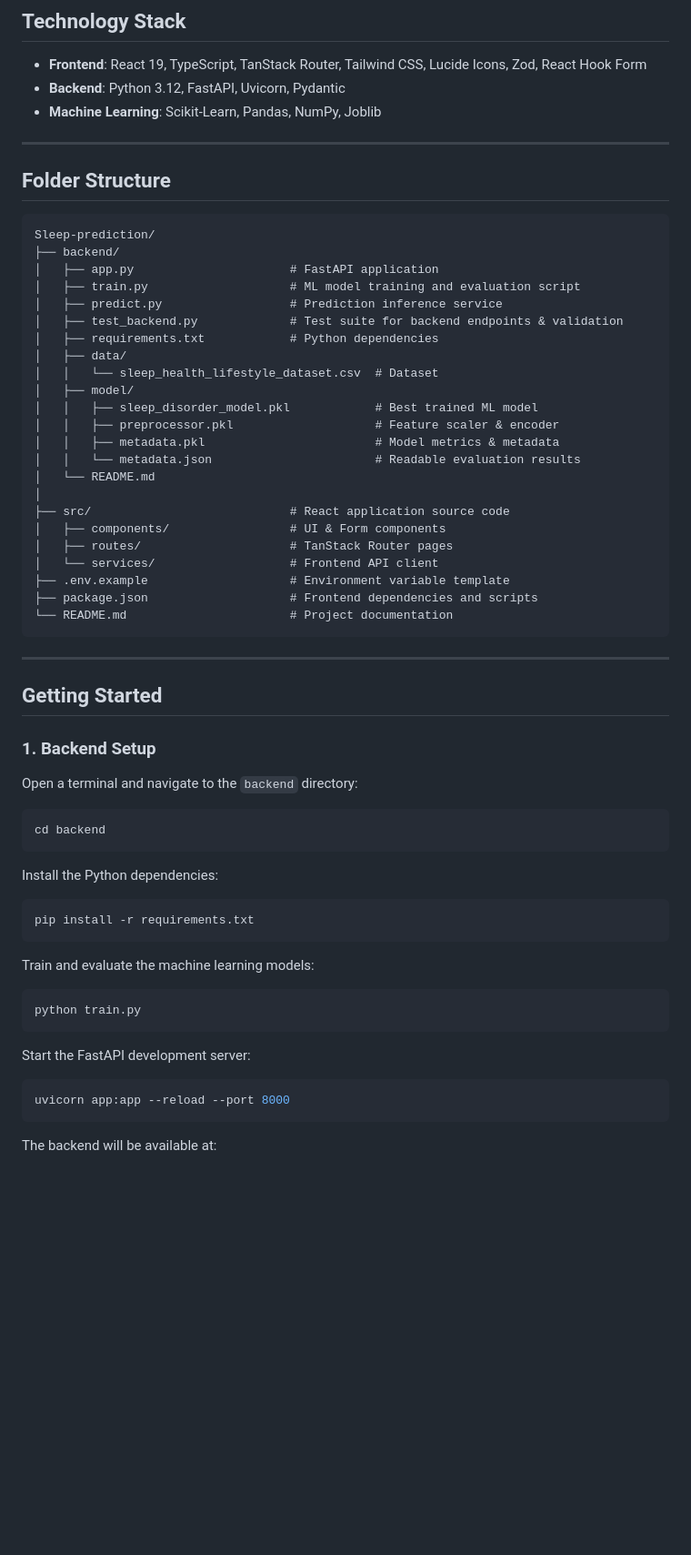
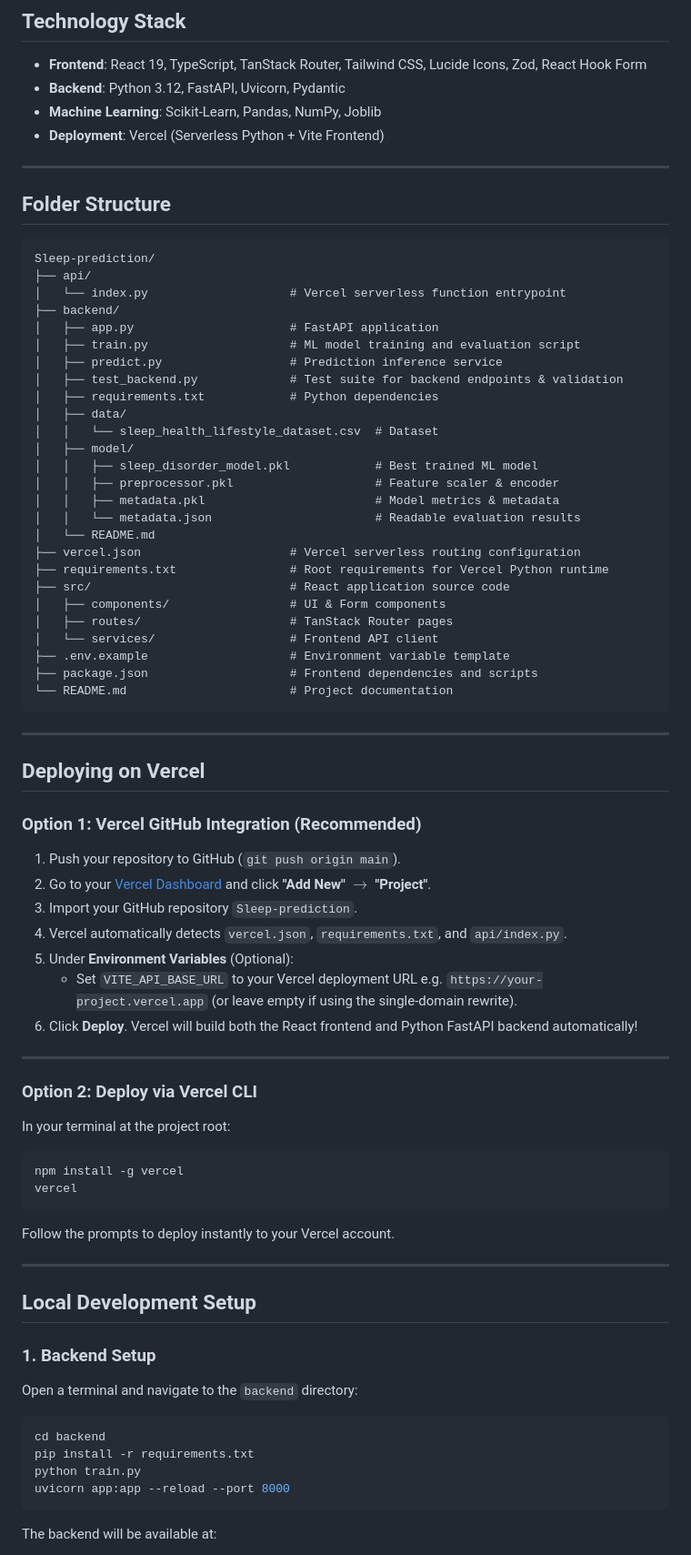
Before and after one commit to elandevanjaganathan-blip/Sleep-prediction, a Markdown page: README.md, the part around one of its changes. Shown at 91% size. GitHub-like rendering; blank space fills up the shorter version.

Commit message:
Update README with Vercel deployment guide

````diff
--- a/README.md
+++ b/README.md
@@ -47,6 +47,7 @@ This project pairs an interactive, accessible React + TypeScript frontend with a
 - **Frontend**: React 19, TypeScript, TanStack Router, Tailwind CSS, Lucide Icons, Zod, React Hook Form
 - **Backend**: Python 3.12, FastAPI, Uvicorn, Pydantic
 - **Machine Learning**: Scikit-Learn, Pandas, NumPy, Joblib
+- **Deployment**: Vercel (Serverless Python + Vite Frontend)
 
 ---
 
@@ -54,6 +55,8 @@ This project pairs an interactive, accessible React + TypeScript frontend with a
 
 ```
 Sleep-prediction/
+├── api/
+│   └── index.py                    # Vercel serverless function entrypoint
 ├── backend/
 │   ├── app.py                      # FastAPI application
 │   ├── train.py                    # ML model training and evaluation script
@@ -68,7 +71,8 @@ Sleep-prediction/
 │   │   ├── metadata.pkl                        # Model metrics & metadata
 │   │   └── metadata.json                       # Readable evaluation results
 │   └── README.md
-│
+├── vercel.json                     # Vercel serverless routing configuration
+├── requirements.txt                # Root requirements for Vercel Python runtime
 ├── src/                            # React application source code
 │   ├── components/                 # UI & Form components
 │   ├── routes/                     # TanStack Router pages
@@ -80,7 +84,34 @@ Sleep-prediction/
 
 ---
 
-## Getting Started
+## Deploying on Vercel
+
+### Option 1: Vercel GitHub Integration (Recommended)
+
+1. Push your repository to GitHub (`git push origin main`).
+2. Go to your [Vercel Dashboard](https://vercel.com/dashboard) and click **"Add New"** $\rightarrow$ **"Project"**.
+3. Import your GitHub repository `Sleep-prediction`.
+4. Vercel automatically detects `vercel.json`, `requirements.txt`, and `api/index.py`.
+5. Under **Environment Variables** (Optional):
+   - Set `VITE_API_BASE_URL` to your Vercel deployment URL e.g. `https://your-project.vercel.app` (or leave empty if using the single-domain rewrite).
+6. Click **Deploy**. Vercel will build both the React frontend and Python FastAPI backend automatically!
+
+---
+
+### Option 2: Deploy via Vercel CLI
+
+In your terminal at the project root:
+
+```bash
+npm install -g vercel
+vercel
+```
+
+Follow the prompts to deploy instantly to your Vercel account.
+
+---
+
+## Local Development Setup
 
 ### 1. Backend Setup
 
@@ -88,23 +119,8 @@ Open a terminal and navigate to the `backend` directory:
 
 ```bash
 cd backend
-```
-
-Install the Python dependencies:
-
-```bash
 pip install -r requirements.txt
-```
-
-Train and evaluate the machine learning models:
-
-```bash
 python train.py
-```
-
-Start the FastAPI development server:
-
-```bash
 uvicorn app:app --reload --port 8000
 ```
 
````
Also changed, not shown: other parts of README.md (+2 -14 lines).
